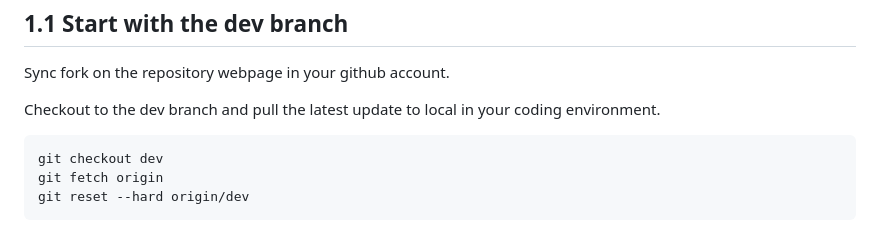
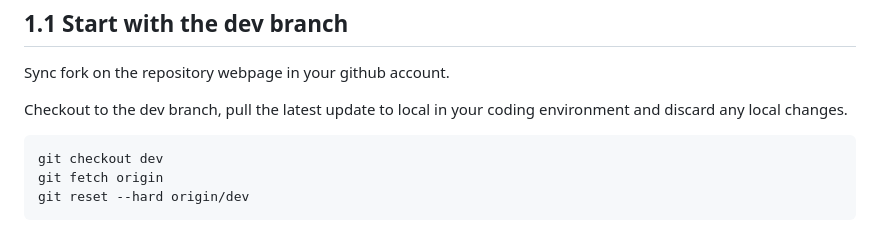
Before and after one commit to think-tree/think-tree.github.io, a Markdown page: README.md, the part around the change. Drawn GitHub-style.

````diff
--- a/README.md
+++ b/README.md
@@ -26,7 +26,7 @@ All feature branches are created off the latest code state of the project. pleas
 
 Sync fork on the repository webpage in your github account.
 
-Checkout to the dev branch and pull the latest update to local in your coding environment.
+Checkout to the dev branch, pull the latest update to local in your coding environment and discard any local changes.
 
 ```
 git checkout dev
````
